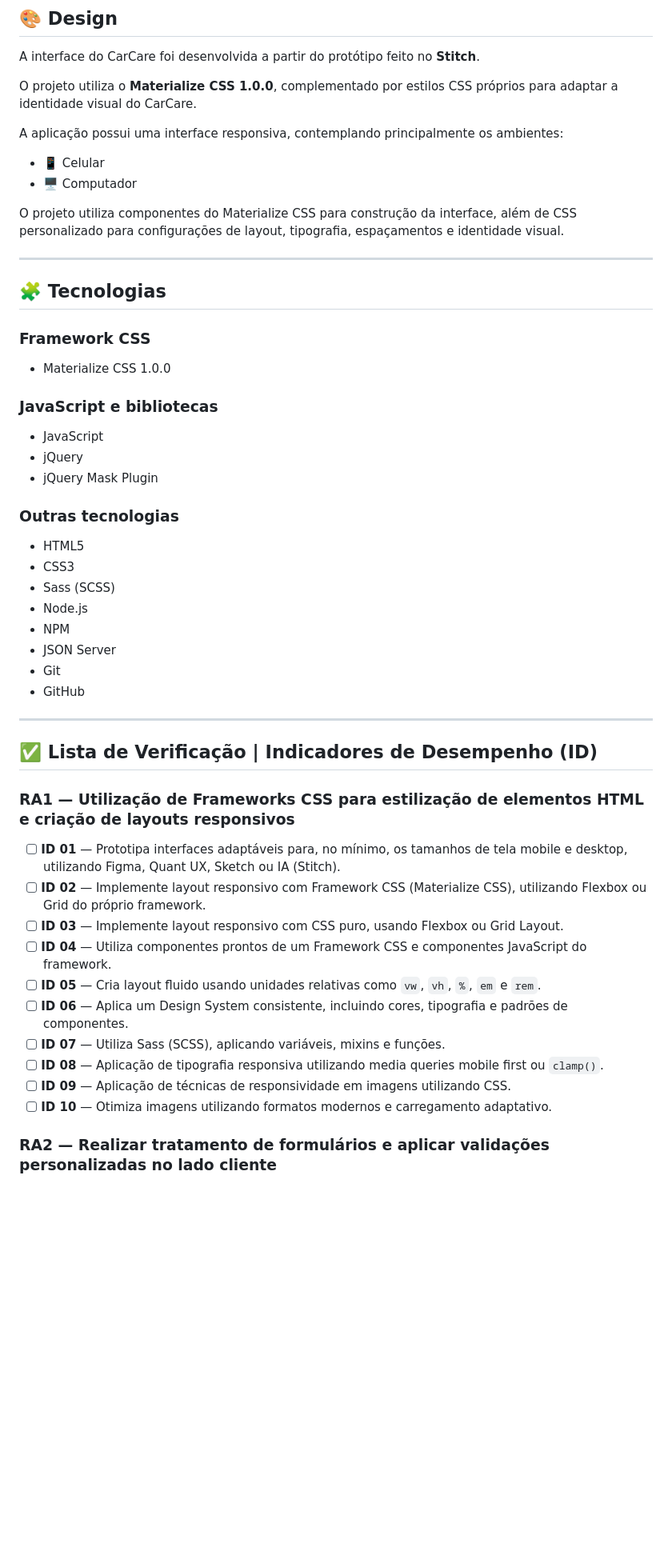
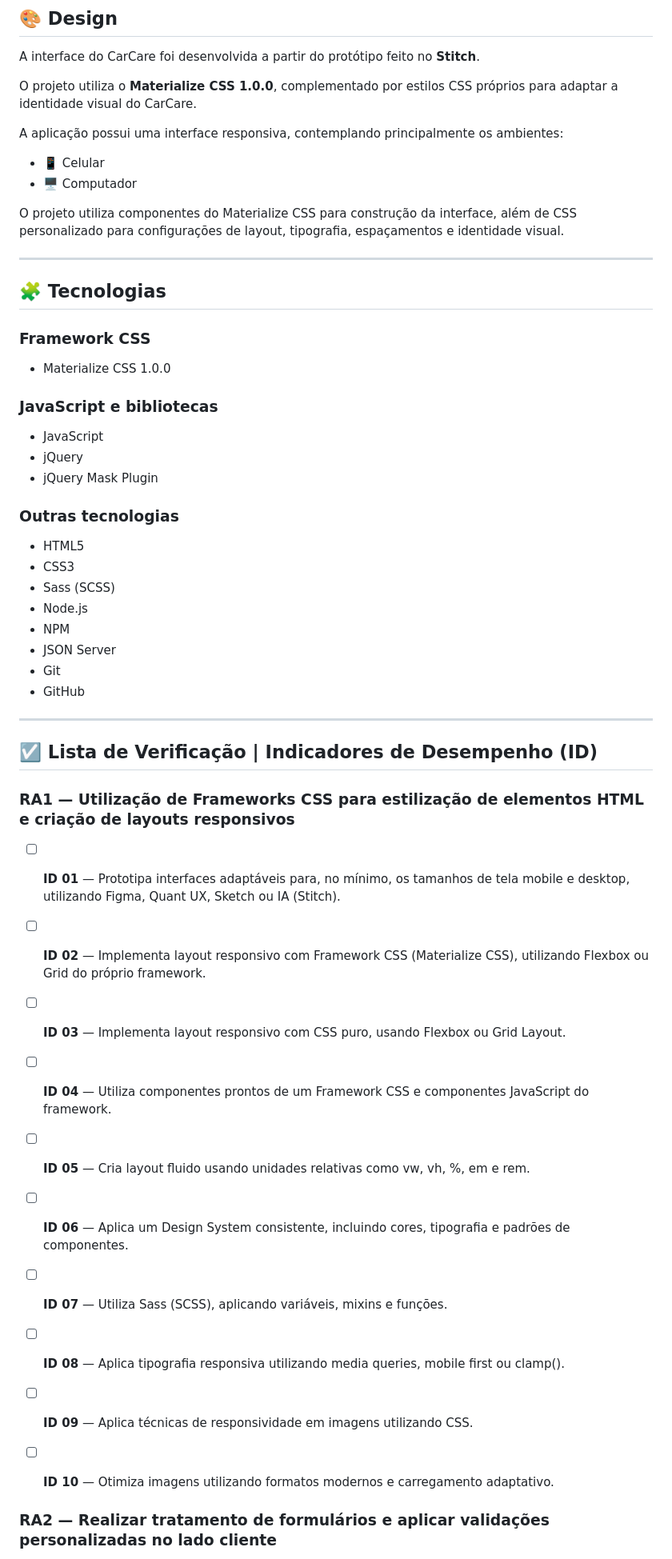
Before and after one commit to taisramosn/Manuten-de-veiculos, a Markdown page: README.md, the part around one of its changes. Shown at 80% size. Drawn GitHub-style; blank space fills up the shorter version.

```diff
--- a/README.md
+++ b/README.md
@@ -29,8 +32,8 @@ O projeto utiliza o **Materialize CSS 1.0.0**, complementado por estilos CSS pr
 
 A aplicação possui uma interface responsiva, contemplando principalmente os ambientes:
 
-* 📱 Celular
-* 🖥️ Computador
+- 📱 Celular
+- 🖥️ Computador
 
 O projeto utiliza componentes do Materialize CSS para construção da interface, além de CSS personalizado para configurações de layout, tipografia, espaçamentos e identidade visual.
 
@@ -40,41 +43,50 @@ O projeto utiliza componentes do Materialize CSS para construção da interface,
 
 ### Framework CSS
 
-* Materialize CSS 1.0.0
+- Materialize CSS 1.0.0
 
 ### JavaScript e bibliotecas
 
-* JavaScript
-* jQuery
-* jQuery Mask Plugin
+- JavaScript
+- jQuery
+- jQuery Mask Plugin
 
 ### Outras tecnologias
 
-* HTML5
-* CSS3
-* Sass (SCSS)
-* Node.js
-* NPM
-* JSON Server
-* Git
-* GitHub
+- HTML5
+- CSS3
+- Sass (SCSS)
+- Node.js
+- NPM
+- JSON Server
+- Git
+- GitHub
 
 ---
 
-## ✅ Lista de Verificação | Indicadores de Desempenho (ID)
+## ☑️ Lista de Verificação | Indicadores de Desempenho (ID)
 
 ### RA1 — Utilização de Frameworks CSS para estilização de elementos HTML e criação de layouts responsivos
 
-*[ ] **ID 01** — Prototipa interfaces adaptáveis para, no mínimo, os tamanhos de tela mobile e desktop, utilizando Figma, Quant UX, Sketch ou IA (Stitch).
-*[ ] **ID 02** — Implemente layout responsivo com Framework CSS (Materialize CSS), utilizando Flexbox ou Grid do próprio framework.
-*[ ] **ID 03** — Implemente layout responsivo com CSS puro, usando Flexbox ou Grid Layout.
-*[ ] **ID 04** — Utiliza componentes prontos de um Framework CSS e componentes JavaScript do framework.
-*[ ] **ID 05** — Cria layout fluido usando unidades relativas como `vw`, `vh`, `%`, `em` e `rem`.
-*[ ] **ID 06** — Aplica um Design System consistente, incluindo cores, tipografia e padrões de componentes.
-*[ ] **ID 07** — Utiliza Sass (SCSS), aplicando variáveis, mixins e funções.
-*[ ] **ID 08** — Aplicação de tipografia responsiva utilizando media queries mobile first ou `clamp()`.
-*[ ] **ID 09** — Aplicação de técnicas de responsividade em imagens utilizando CSS.
-* [ ] **ID 10** — Otimiza imagens utilizando formatos modernos e carregamento adaptativo.
+- [ ] **ID 01** — Prototipa interfaces adaptáveis para, no mínimo, os tamanhos de tela mobile e desktop, utilizando Figma, Quant UX, Sketch ou IA (Stitch).
+
+- [ ] **ID 02** — Implementa layout responsivo com Framework CSS (Materialize CSS), utilizando Flexbox ou Grid do próprio framework.
+
+- [ ] **ID 03** — Implementa layout responsivo com CSS puro, usando Flexbox ou Grid Layout.
+
+- [ ] **ID 04** — Utiliza componentes prontos de um Framework CSS e componentes JavaScript do framework.
+
+- [ ] **ID 05** — Cria layout fluido usando unidades relativas como vw, vh, %, em e rem.
+
+- [ ] **ID 06** — Aplica um Design System consistente, incluindo cores, tipografia e padrões de componentes.
+
+- [ ] **ID 07** — Utiliza Sass (SCSS), aplicando variáveis, mixins e funções.
+
+- [ ] **ID 08** — Aplica tipografia responsiva utilizando media queries, mobile first ou clamp().
+
+- [ ] **ID 09** — Aplica técnicas de responsividade em imagens utilizando CSS.
+
+- [ ] **ID 10** — Otimiza imagens utilizando formatos modernos e carregamento adaptativo.
 
 ### RA2 — Realizar tratamento de formulários e aplicar validações personalizadas no lado cliente
 
```
Also changed, not shown: other parts of README.md (+58 -165 lines).
